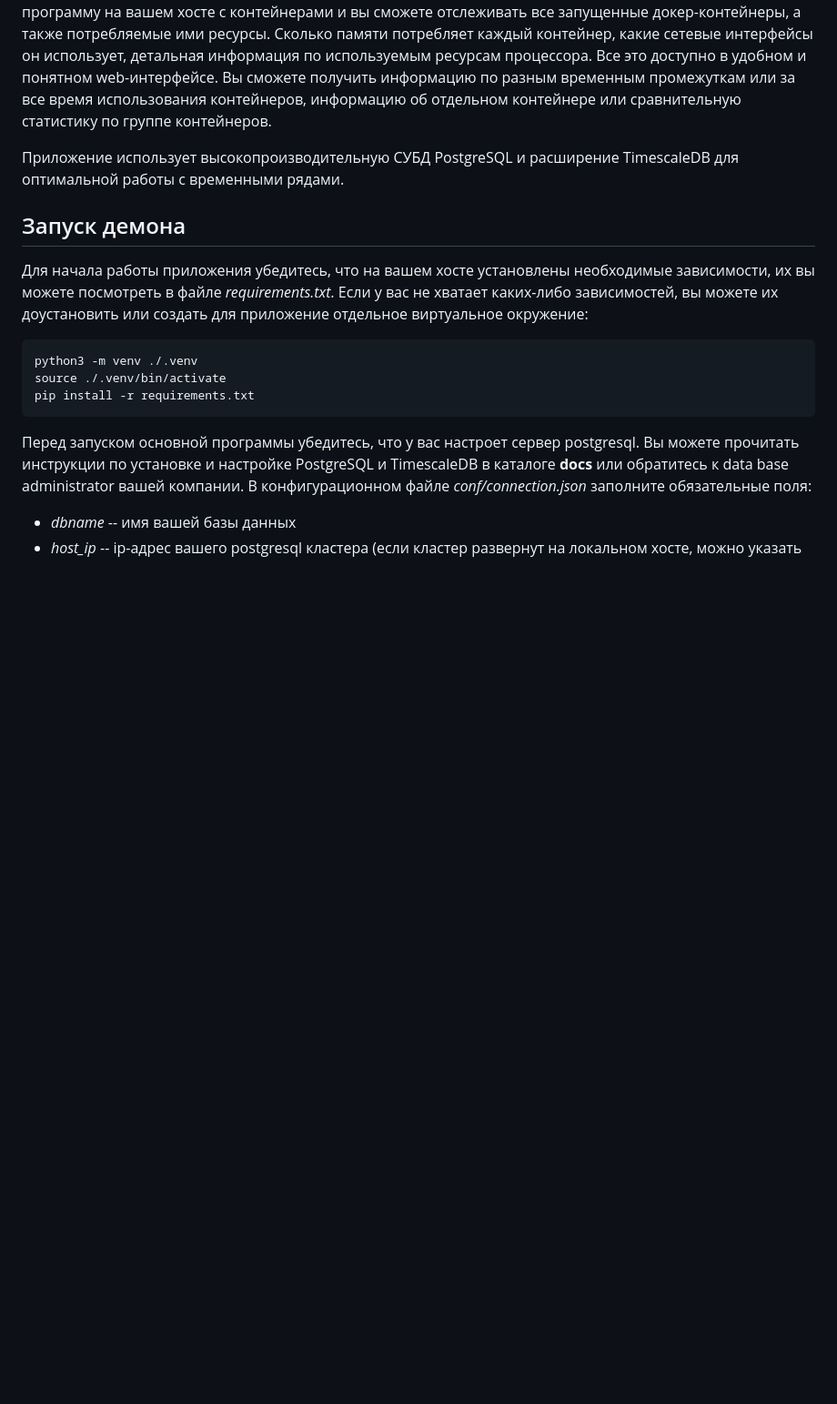
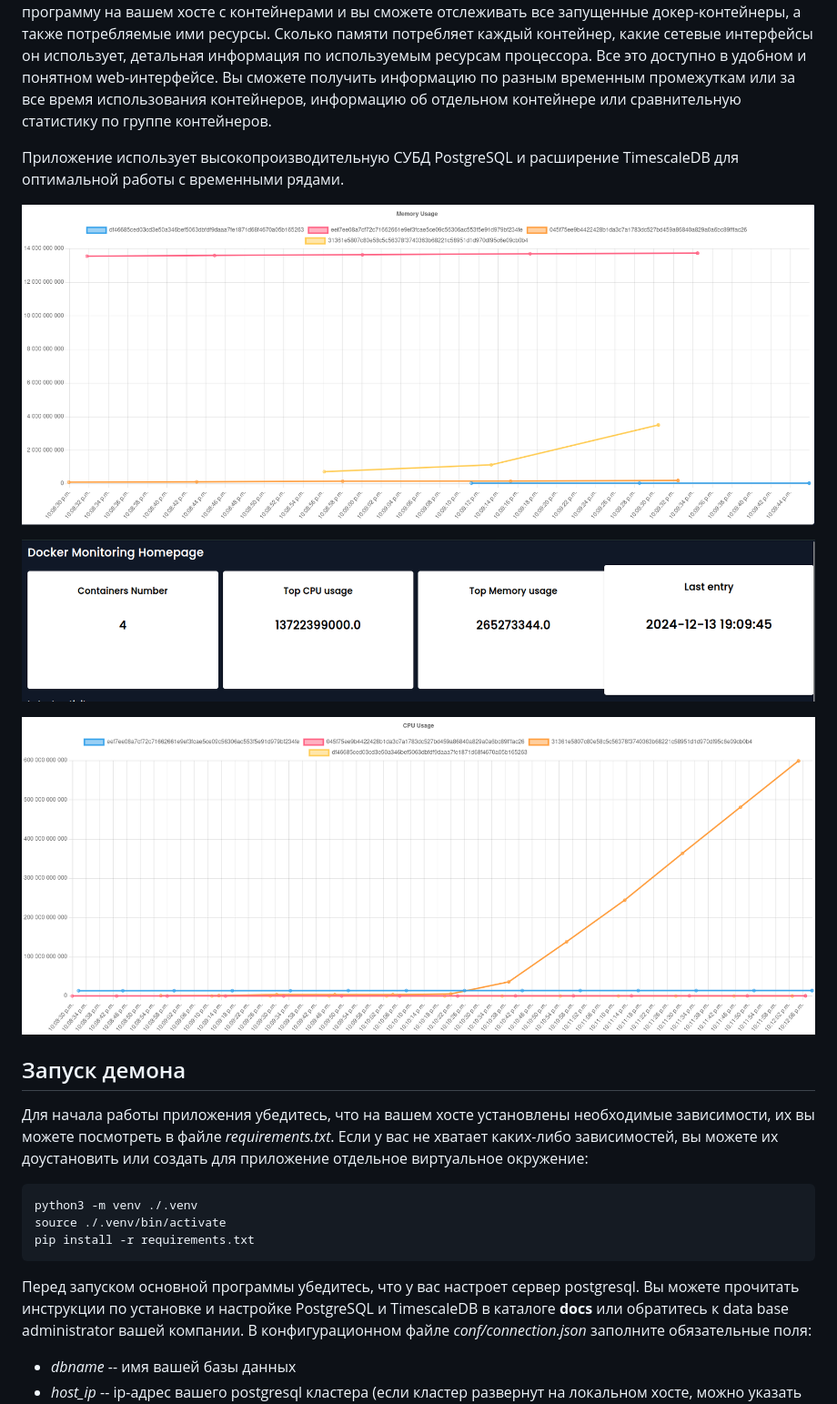
Before and after one commit to pavel-collab/DockerMonitoring, a Markdown page: README.md, the part around the change. Shown at 91% size. Rendered like a GitHub page; blank space fills up the shorter version.

Commit message:
add images to the readme

```diff
--- a/README.md
+++ b/README.md
@@ -9,6 +9,12 @@ web-интерфейсе. Вы сможете получить информац
 отдельном контейнере или сравнительную статистику по группе контейнеров.
 
 Приложение использует высокопроизводительную СУБД PostgreSQL и расширение TimescaleDB для оптимальной работы с временными рядами.
+
+![График использования памяти](/docs/images/memory_usage_example.png)
+
+![График использования памяти](/docs/images/home_page_plate_example.png)
+
+![График использования памяти](/docs/images/cpu_usage_example.png)
 
 ## Запуск демона
 
```
